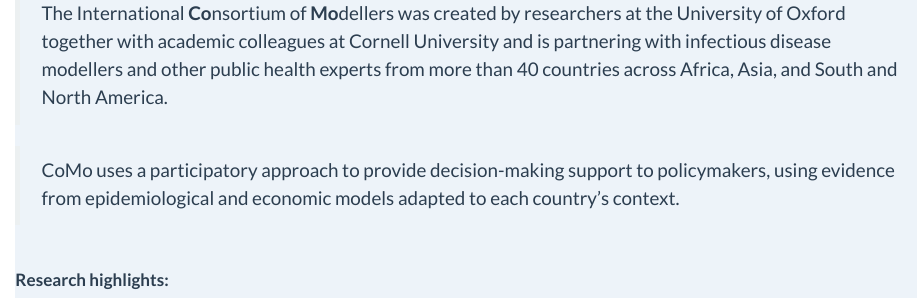
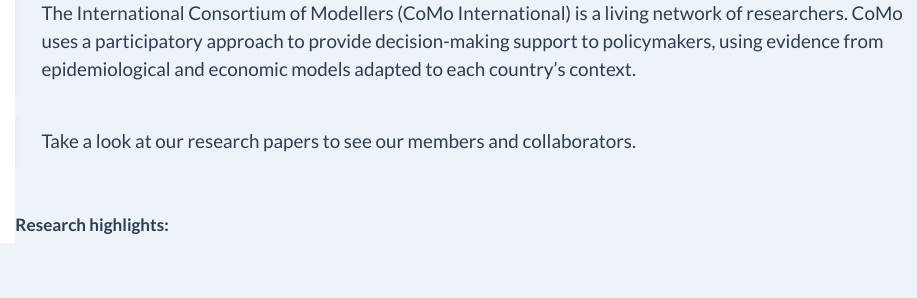
Before and after one commit to como-international/como-international.github.io, a Quarto document (index.qmd): the page in a window 1100 px wide, from its top. Rendered offline with R 4.5, knitr and Pandoc in place of Quarto, with nearby package versions.

Commit message:
update home page text

```diff
--- a/index.qmd
+++ b/index.qmd
@@ -16,9 +16,9 @@
 
 ::: {.headline .g-col-lg-6 .g-col-12 .g-col-md-12}
 
-> The International **Co**nsortium of **Mo**dellers was created by researchers at the University of Oxford together with academic colleagues at Cornell University and is partnering with infectious disease modellers and other public health experts from more than 40 countries across Africa, Asia, and South and North America.
+> The International Consortium of Modellers (CoMo International) is a living network of researchers. CoMo uses a participatory approach to provide decision-making support to policymakers, using evidence from epidemiological and economic models adapted to each country’s context.
 
-> CoMo uses a participatory approach to provide decision-making support to policymakers, using evidence from epidemiological and economic models adapted to each country’s context.
+> Take a look at our research papers to see our members and collaborators.
 
 :::
 
```
Also changed, not shown: index.qmd (2 more changed lines).
